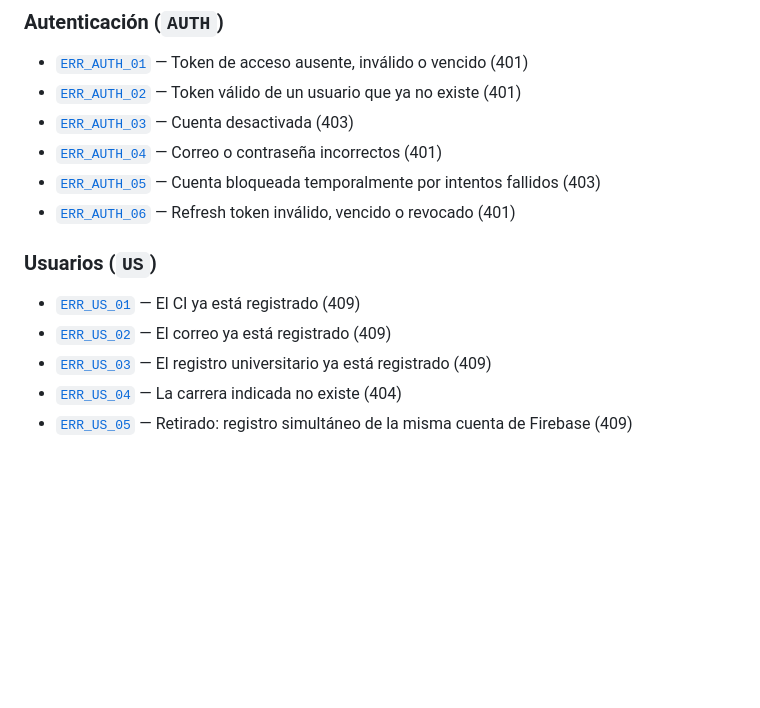
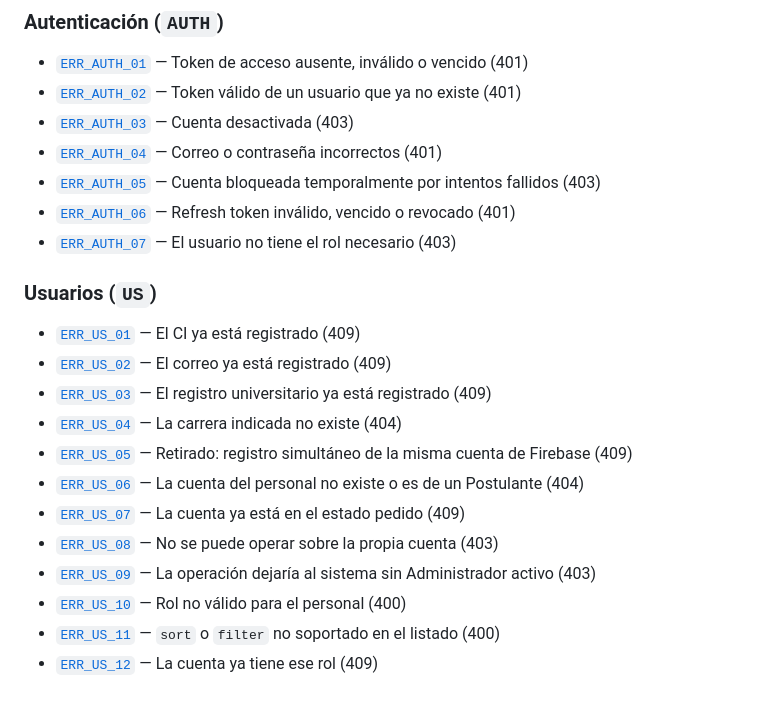
Before and after one commit to Mau8877/ComedorUAGRM, a Markdown page: docs/errors/README.md, the part around the change. Drawn GitHub-style; blank space fills up the shorter version.

Commit message:
docs[DOCS]: Documentar en el catálogo de errores ERR_US_06 a ERR_US_12 y ERR_AUTH_07

```diff
--- a/docs/errors/README.md
+++ b/docs/errors/README.md
@@ -50,6 +50,7 @@ docs/errors/
 - [`ERR_AUTH_04`](auth/ERRORES_AUTH.md#err_auth_04) — Correo o contraseña incorrectos (401)
 - [`ERR_AUTH_05`](auth/ERRORES_AUTH.md#err_auth_05) — Cuenta bloqueada temporalmente por intentos fallidos (403)
 - [`ERR_AUTH_06`](auth/ERRORES_AUTH.md#err_auth_06) — Refresh token inválido, vencido o revocado (401)
+- [`ERR_AUTH_07`](auth/ERRORES_AUTH.md#err_auth_07) — El usuario no tiene el rol necesario (403)
 
 ### Usuarios (`US`)
 
@@ -58,6 +59,13 @@ docs/errors/
 - [`ERR_US_03`](usuarios/ERRORES_USUARIOS.md#err_us_03) — El registro universitario ya está registrado (409)
 - [`ERR_US_04`](usuarios/ERRORES_USUARIOS.md#err_us_04) — La carrera indicada no existe (404)
 - [`ERR_US_05`](usuarios/ERRORES_USUARIOS.md#err_us_05) — Retirado: registro simultáneo de la misma cuenta de Firebase (409)
+- [`ERR_US_06`](usuarios/ERRORES_USUARIOS.md#err_us_06) — La cuenta del personal no existe o es de un Postulante (404)
+- [`ERR_US_07`](usuarios/ERRORES_USUARIOS.md#err_us_07) — La cuenta ya está en el estado pedido (409)
+- [`ERR_US_08`](usuarios/ERRORES_USUARIOS.md#err_us_08) — No se puede operar sobre la propia cuenta (403)
+- [`ERR_US_09`](usuarios/ERRORES_USUARIOS.md#err_us_09) — La operación dejaría al sistema sin Administrador activo (403)
+- [`ERR_US_10`](usuarios/ERRORES_USUARIOS.md#err_us_10) — Rol no válido para el personal (400)
+- [`ERR_US_11`](usuarios/ERRORES_USUARIOS.md#err_us_11) — `sort` o `filter` no soportado en el listado (400)
+- [`ERR_US_12`](usuarios/ERRORES_USUARIOS.md#err_us_12) — La cuenta ya tiene ese rol (409)
 
 <!--
   A medida que se agregan módulos de negocio (platos, menú, usuarios...),
```
Also changed, not shown: 2 other files.
